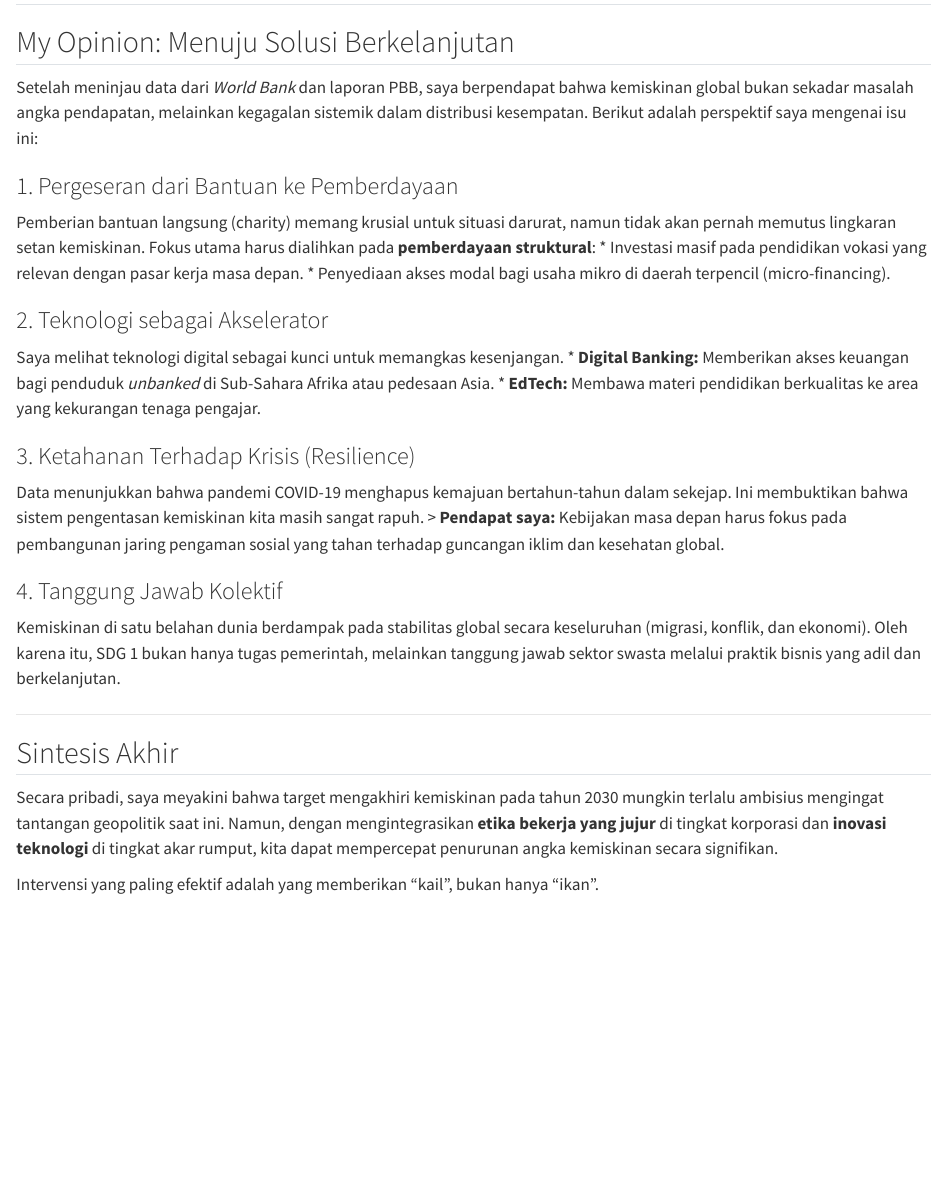
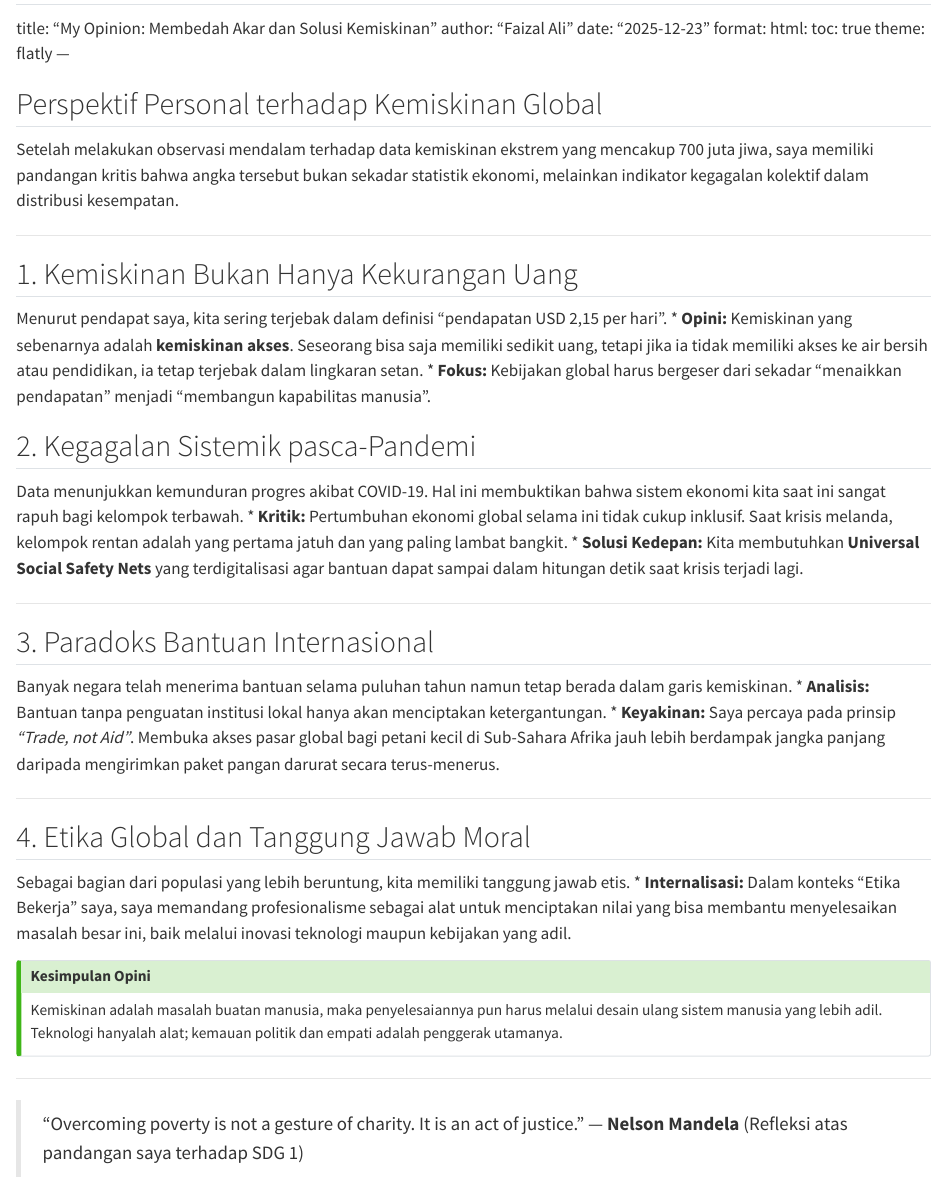
Before and after one commit to zal1zal/all-about-me, a Quarto document (My_Opinions/index.qmd): the page in a window 1100 px wide, from its top. Rendered offline with R 4.5, knitr and Pandoc in place of Quarto, with nearby package versions.

Commit message:
Update index.qmd

```diff
--- a/My_Opinions/index.qmd
+++ b/My_Opinions/index.qmd
@@ -1,33 +1,51 @@
 ## UAS-3 My Opinions
 ---
+title: "My Opinion: Membedah Akar dan Solusi Kemiskinan"
+author: "Faizal Ali"
+date: "2025-12-23"
+format:
+  html:
+    toc: true
+    theme: flatly
+---
 
-## My Opinion: Menuju Solusi Berkelanjutan
+## Perspektif Personal terhadap Kemiskinan Global
 
-Setelah meninjau data dari *World Bank* dan laporan PBB, saya berpendapat bahwa kemiskinan global bukan sekadar masalah angka pendapatan, melainkan kegagalan sistemik dalam distribusi kesempatan. Berikut adalah perspektif saya mengenai isu ini:
+Setelah melakukan observasi mendalam terhadap data kemiskinan ekstrem yang mencakup 700 juta jiwa, saya memiliki pandangan kritis bahwa angka tersebut bukan sekadar statistik ekonomi, melainkan indikator kegagalan kolektif dalam distribusi kesempatan.
 
-### 1. Pergeseran dari Bantuan ke Pemberdayaan
-Pemberian bantuan langsung (charity) memang krusial untuk situasi darurat, namun tidak akan pernah memutus lingkaran setan kemiskinan. Fokus utama harus dialihkan pada **pemberdayaan struktural**:
-* Investasi masif pada pendidikan vokasi yang relevan dengan pasar kerja masa depan.
-* Penyediaan akses modal bagi usaha mikro di daerah terpencil (micro-financing).
+---
 
-### 2. Teknologi sebagai Akselerator
-Saya melihat teknologi digital sebagai kunci untuk memangkas kesenjangan.
-* **Digital Banking:** Memberikan akses keuangan bagi penduduk *unbanked* di Sub-Sahara Afrika atau pedesaan Asia.
-* **EdTech:** Membawa materi pendidikan berkualitas ke area yang kekurangan tenaga pengajar.
+## 1. Kemiskinan Bukan Hanya Kekurangan Uang
+Menurut pendapat saya, kita sering terjebak dalam definisi "pendapatan USD 2,15 per hari".
+* **Opini:** Kemiskinan yang sebenarnya adalah **kemiskinan akses**. Seseorang bisa saja memiliki sedikit uang, tetapi jika ia tidak memiliki akses ke air bersih atau pendidikan, ia tetap terjebak dalam lingkaran setan.
+* **Fokus:** Kebijakan global harus bergeser dari sekadar "menaikkan pendapatan" menjadi "membangun kapabilitas manusia".
 
-### 3. Ketahanan Terhadap Krisis (Resilience)
-Data menunjukkan bahwa pandemi COVID-19 menghapus kemajuan bertahun-tahun dalam sekejap. Ini membuktikan bahwa sistem pengentasan kemiskinan kita masih sangat rapuh.
-> **Pendapat saya:** Kebijakan masa depan harus fokus pada pembangunan jaring pengaman sosial yang tahan terhadap guncangan iklim dan kesehatan global.
+## 2. Kegagalan Sistemik pasca-Pandemi
+Data menunjukkan kemunduran progres akibat COVID-19. Hal ini membuktikan bahwa sistem ekonomi kita saat ini sangat rapuh bagi kelompok terbawah.
+* **Kritik:** Pertumbuhan ekonomi global selama ini tidak cukup inklusif. Saat krisis melanda, kelompok rentan adalah yang pertama jatuh dan yang paling lambat bangkit.
+* **Solusi Kedepan:** Kita membutuhkan **Universal Social Safety Nets** yang terdigitalisasi agar bantuan dapat sampai dalam hitungan detik saat krisis terjadi lagi.
+
+---
+
+## 3. Paradoks Bantuan Internasional
+Banyak negara telah menerima bantuan selama puluhan tahun namun tetap berada dalam garis kemiskinan.
+* **Analisis:** Bantuan tanpa penguatan institusi lokal hanya akan menciptakan ketergantungan.
+* **Keyakinan:** Saya percaya pada prinsip *"Trade, not Aid"*. Membuka akses pasar global bagi petani kecil di Sub-Sahara Afrika jauh lebih berdampak jangka panjang daripada mengirimkan paket pangan darurat secara terus-menerus.
 
 
 
-### 4. Tanggung Jawab Kolektif
-Kemiskinan di satu belahan dunia berdampak pada stabilitas global secara keseluruhan (migrasi, konflik, dan ekonomi). Oleh karena itu, SDG 1 bukan hanya tugas pemerintah, melainkan tanggung jawab sektor swasta melalui praktik bisnis yang adil dan berkelanjutan.
+---
+
+## 4. Etika Global dan Tanggung Jawab Moral
+Sebagai bagian dari populasi yang lebih beruntung, kita memiliki tanggung jawab etis.
+* **Internalisasi:** Dalam konteks "Etika Bekerja" saya, saya memandang profesionalisme sebagai alat untuk menciptakan nilai yang bisa membantu menyelesaikan masalah besar ini, baik melalui inovasi teknologi maupun kebijakan yang adil.
+
+::: {.callout-tip}
+## Kesimpulan Opini
+Kemiskinan adalah masalah buatan manusia, maka penyelesaiannya pun harus melalui desain ulang sistem manusia yang lebih adil. Teknologi hanyalah alat; kemauan politik dan empati adalah penggerak utamanya.
+:::
 
 ---
 
-## Sintesis Akhir
-
-Secara pribadi, saya meyakini bahwa target mengakhiri kemiskinan pada tahun 2030 mungkin terlalu ambisius mengingat tantangan geopolitik saat ini. Namun, dengan mengintegrasikan **etika bekerja yang jujur** di tingkat korporasi dan **inovasi teknologi** di tingkat akar rumput, kita dapat mempercepat penurunan angka kemiskinan secara signifikan.
-
-Intervensi yang paling efektif adalah yang memberikan "kail", bukan hanya "ikan".
+> "Overcoming poverty is not a gesture of charity. It is an act of justice."
+> — **Nelson Mandela** (Refleksi atas pandangan saya terhadap SDG 1)
```
